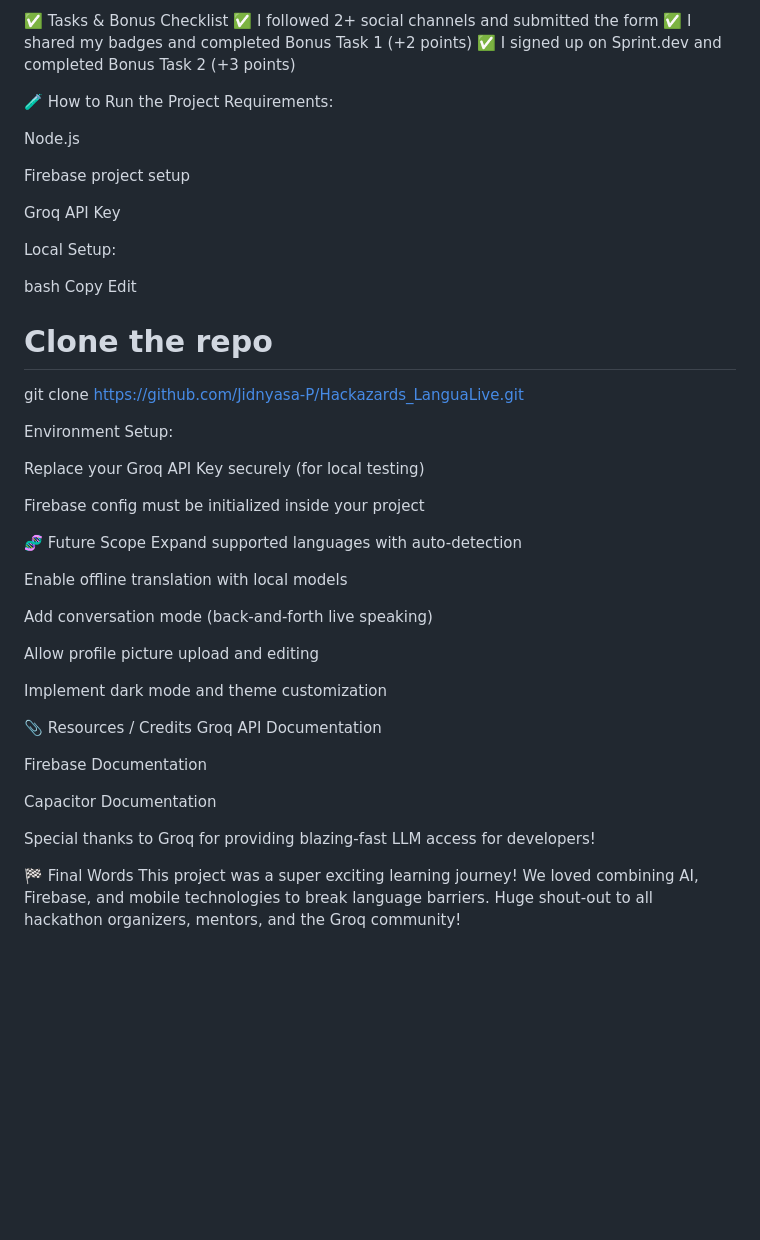
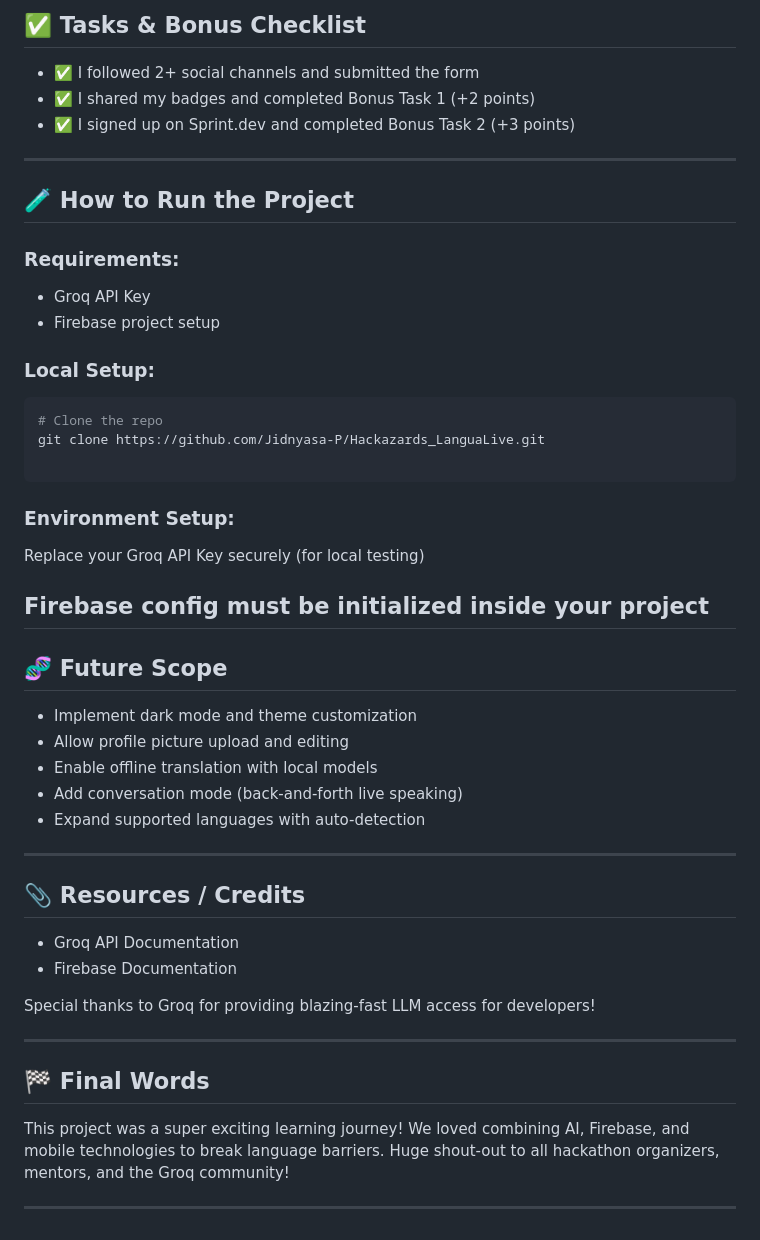
Before and after one commit to Jidnyasa-P/Hackazards_LanguaLive, a Markdown page: README.md, the part around one of its changes. Rendered like a GitHub page; blank space fills up the shorter version.

````diff
--- a/README.md
+++ b/README.md
@@ -56,53 +71,55 @@ Pitch Deck: [LanguaLive Project PPT](https://docs.google.com/presentation/d/1HeC
 
-✅ Tasks & Bonus Checklist
-✅ I followed 2+ social channels and submitted the form
-✅ I shared my badges and completed Bonus Task 1 (+2 points)
-✅ I signed up on Sprint.dev and completed Bonus Task 2 (+3 points)
+## ✅ Tasks & Bonus Checklist
 
-🧪 How to Run the Project
-Requirements:
+- ✅ I followed 2+ social channels and submitted the form
+- ✅ I shared my badges and completed Bonus Task 1 (+2 points)
+- ✅ I signed up on Sprint.dev and completed Bonus Task 2 (+3 points)
 
-Node.js
+---
 
-Firebase project setup
+## 🧪 How to Run the Project
 
-Groq API Key
+### Requirements:
+- Groq API Key
+- Firebase project setup
 
-Local Setup:
-
-bash
-Copy
-Edit
+### Local Setup:
+```bash
 # Clone the repo
 git clone https://github.com/Jidnyasa-P/Hackazards_LanguaLive.git
 
-Environment Setup:
+```
+### Environment Setup:
 
 Replace your Groq API Key securely (for local testing)
 
 Firebase config must be initialized inside your project
+---
 
-🧬 Future Scope
-Expand supported languages with auto-detection
+## 🧬 Future Scope
 
-Enable offline translation with local models
+- Implement dark mode and theme customization
+- Allow profile picture upload and editing
+- Enable offline translation with local models
+- Add conversation mode (back-and-forth live speaking)
+- Expand supported languages with auto-detection
 
-Add conversation mode (back-and-forth live speaking)
+---
 
-Allow profile picture upload and editing
+## 📎 Resources / Credits
 
-Implement dark mode and theme customization
-
-📎 Resources / Credits
-Groq API Documentation
-
-Firebase Documentation
-
-Capacitor Documentation
+- Groq API Documentation
+- Firebase Documentation
 
 Special thanks to Groq for providing blazing-fast LLM access for developers!
 
-🏁 Final Words
+---
+
+## 🏁 Final Words
+
 This project was a super exciting learning journey!
 We loved combining AI, Firebase, and mobile technologies to break language barriers.
 Huge shout-out to all hackathon organizers, mentors, and the Groq community!
+
+
+---
````
Also changed, not shown: other parts of README.md (+46 -31 lines).
